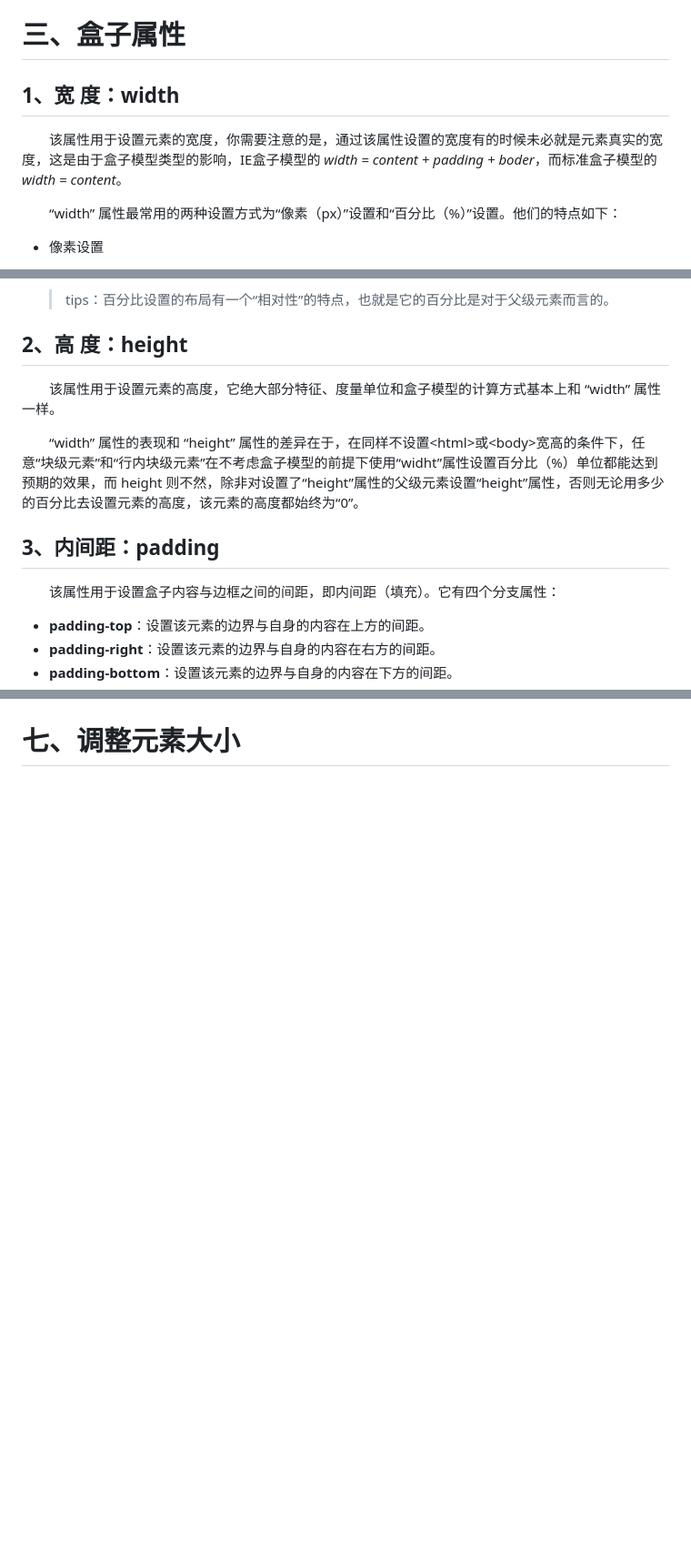
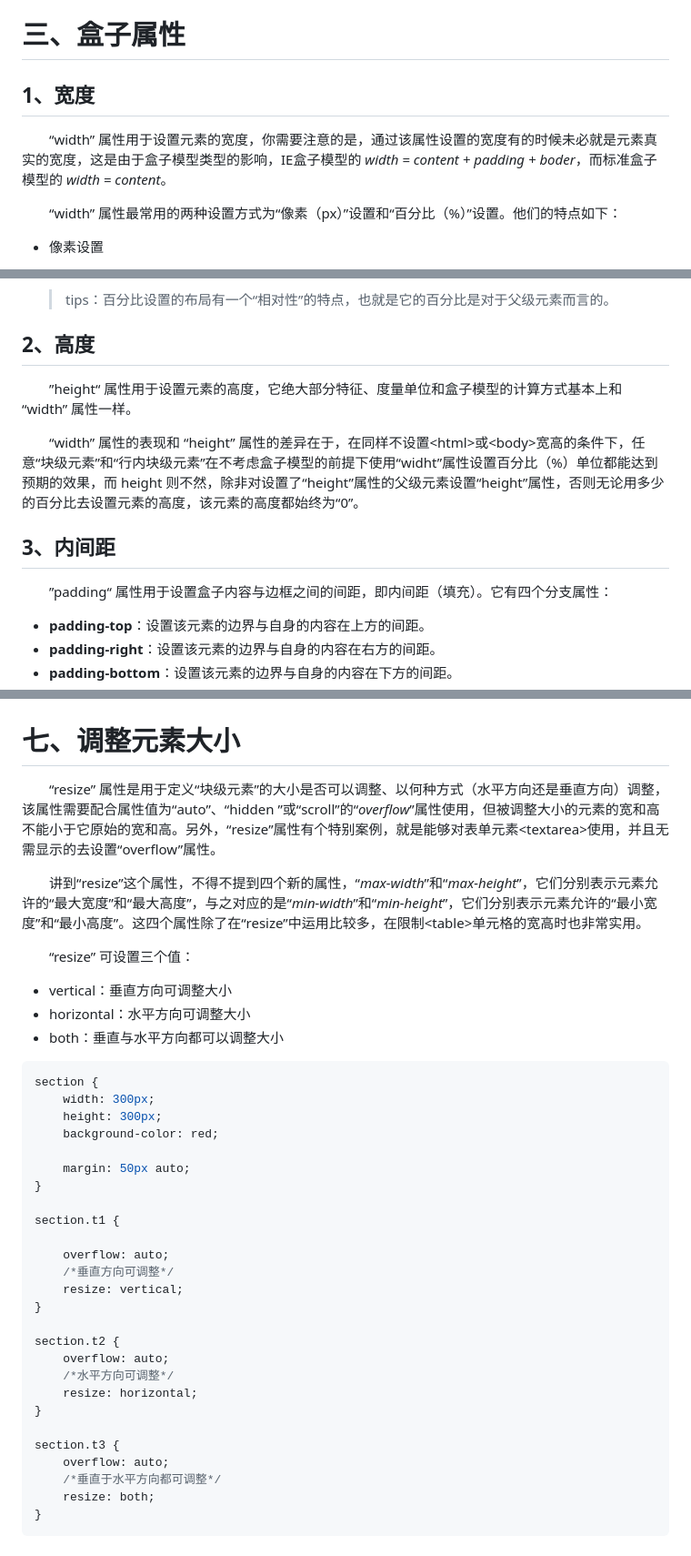
Before and after one commit to LiHongyao/CSS, a Markdown page: 第04章 盒子模型.md, 3 parts joined by grey strips. Shown: that part at 91% size. Drawn GitHub-style; blank space fills up the shorter version.

````diff
--- a/第04章 盒子模型.md
+++ b/第04章 盒子模型.md
@@ -22,9 +22,9 @@
 
 # 三、盒子属性
 
-## 1、宽    度：width
+## 1、宽度
 
-  该属性用于设置元素的宽度，你需要注意的是，通过该属性设置的宽度有的时候未必就是元素真实的宽度，这是由于盒子模型类型的影响，IE盒子模型的 *width = content + padding + boder*，而标准盒子模型的 *width = content*。
+  “width” 属性用于设置元素的宽度，你需要注意的是，通过该属性设置的宽度有的时候未必就是元素真实的宽度，这是由于盒子模型类型的影响，IE盒子模型的 *width = content + padding + boder*，而标准盒子模型的 *width = content*。
 
   “width” 属性最常用的两种设置方式为“像素（px）”设置和“百分比（%）”设置。他们的特点如下：
 
@@ -46,15 +46,15 @@
 
   > tips：百分比设置的布局有一个“相对性”的特点，也就是它的百分比是对于父级元素而言的。
 
-## 2、高    度：height
+## 2、高度
 
-  该属性用于设置元素的高度，它绝大部分特征、度量单位和盒子模型的计算方式基本上和 “width” 属性一样。
+  ”height“ 属性用于设置元素的高度，它绝大部分特征、度量单位和盒子模型的计算方式基本上和 “width” 属性一样。
 
   “width” 属性的表现和 “height” 属性的差异在于，在同样不设置\<html>或\<body>宽高的条件下，任意“块级元素”和“行内块级元素”在不考虑盒子模型的前提下使用“widht”属性设置百分比（%）单位都能达到预期的效果，而 height 则不然，除非对设置了“height”属性的父级元素设置“height”属性，否则无论用多少的百分比去设置元素的高度，该元素的高度都始终为“0”。
 
-## 3、内间距：padding
+## 3、内间距
 
-  该属性用于设置盒子内容与边框之间的间距，即内间距（填充）。它有四个分支属性：
+  ”padding“ 属性用于设置盒子内容与边框之间的间距，即内间距（填充）。它有四个分支属性：
 
 - **padding-top**：设置该元素的边界与自身的内容在上方的间距。
 - **padding-right**：设置该元素的边界与自身的内容在右方的间距。
@@ -181 +212,40 @@
 # 七、调整元素大小
+
+  “resize” 属性是用于定义“块级元素”的大小是否可以调整、以何种方式（水平方向还是垂直方向）调整，该属性需要配合属性值为“auto”、“hidden ”或“scroll”的“*overflow*”属性使用，但被调整大小的元素的宽和高不能小于它原始的宽和高。另外，“resize”属性有个特别案例，就是能够对表单元素\<textarea>使用，并且无需显示的去设置“overflow”属性。
+
+  讲到“resize”这个属性，不得不提到四个新的属性，“*max-width*”和“*max-height*”，它们分别表示元素允许的“最大宽度”和“最大高度”，与之对应的是“*min-width*”和“*min-height*”，它们分别表示元素允许的“最小宽度”和“最小高度”。这四个属性除了在“resize”中运用比较多，在限制\<table>单元格的宽高时也非常实用。
+
+  “resize” 可设置三个值：
+
+- vertical：垂直方向可调整大小
+- horizontal：水平方向可调整大小
+- both：垂直与水平方向都可以调整大小
+
+```css
+section {
+	width: 300px;
+	height: 300px;
+	background-color: red;
+
+	margin: 50px auto;
+}
+
+section.t1 {
+
+	overflow: auto;
+	/*垂直方向可调整*/
+	resize: vertical;
+}
+
+section.t2 {
+	overflow: auto;
+	/*水平方向可调整*/
+	resize: horizontal;
+}
+
+section.t3 {
+	overflow: auto;
+	/*垂直于水平方向都可调整*/
+	resize: both;
+}
+```
````
Also changed, not shown: other parts of 第04章 盒子模型.md (+35 -4 lines), 第05章 元素背景.md (added, +35 -0 lines), IMGS/border-style.png, 第03章 文本&字体样式.md (renamed from 第03章 文本与字体设置.md).
